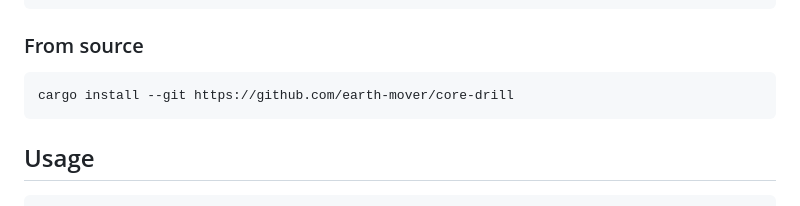
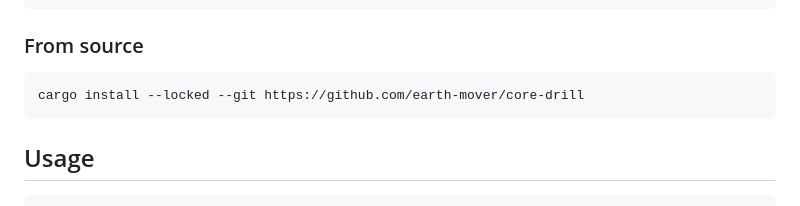
Before and after one commit to earth-mover/core-drill, a Markdown page: README.md, the part around the change. Drawn GitHub-style.

Commit message:
Use --locked in the from-source install instructions
Without it cargo resolves a newer icechunk that the arraylake crate
does not compile against.

````diff
--- a/README.md
+++ b/README.md
@@ -46,7 +46,7 @@ nix profile install github:earth-mover/core-drill
 ### From source
 
 ```bash
-cargo install --git https://github.com/earth-mover/core-drill
+cargo install --locked --git https://github.com/earth-mover/core-drill
 ```
 
 ## Usage
````
